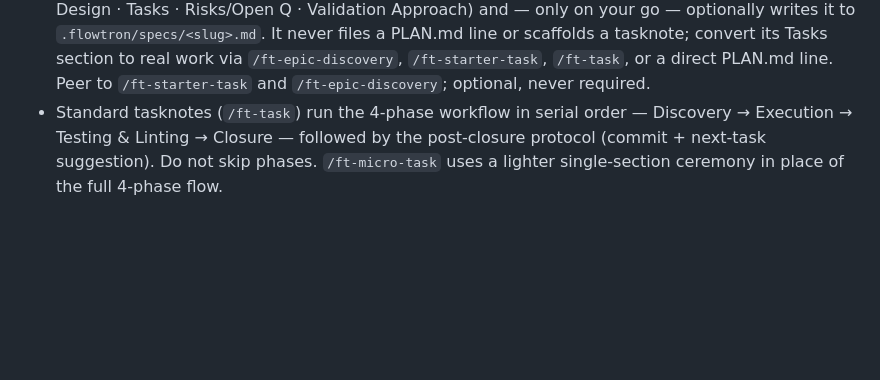
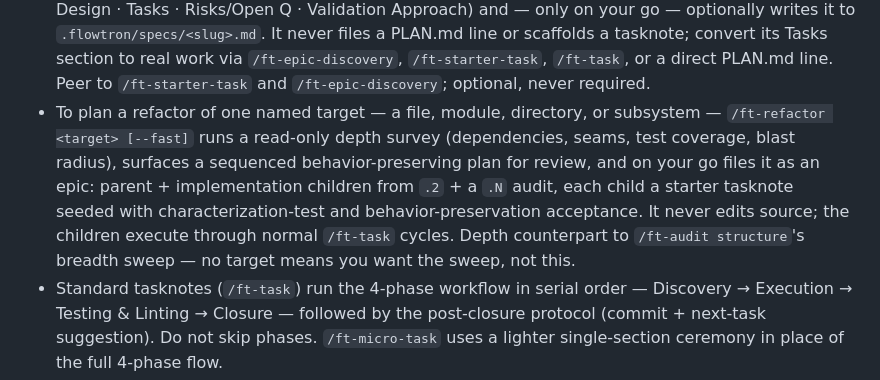
Before and after one commit to fakeneuron/blastimage, a Markdown page: AGENTS.md, the part around the change. GitHub-like rendering; blank space fills up the shorter version.

Commit message:
docs: NAT-162 — re-paste flowtron v5.19.0 AGENTS.md Workflow snippet

```diff
--- a/AGENTS.md
+++ b/AGENTS.md
@@ -12,6 +12,7 @@ This project uses **flowtron** for task tracking. The canonical workflow contrac
 - For converge-until-a-check-passes work (a suite going green, a metric crossing a threshold), `/ft-goal-task <TASK-ID>` is a peer to `/ft-task` that runs the Phase 2↔3 execute→verify cycle as an inline loop against a machine-checkable Acceptance target, under the `.flowtron/core/SPEC/loop.md` budget + per-cycle relevance gate. Autonomous by construction (`--fast` semantics: commits per verified iteration, parks on destructive steps). The recurring-maintenance (heartbeat) loop shape ships as `.flowtron/core/templates/loop-heartbeat-template.md`.
 - To bump the flowtron version pin: `/ft-update` — shows the current→target changelog, moves the submodule, adds symlinks for any newly shipped skills, runs a smoke check, and stages the commit.
 - Before filing, if a design has been worked out in conversation but isn't decomposed into tasks yet, `/ft-spec [brief] [--fast]` drafts a review-first spec (fixed section order: Goal · Requirements · Design · Tasks · Risks/Open Q · Validation Approach) and — only on your go — optionally writes it to `.flowtron/specs/<slug>.md`. It never files a PLAN.md line or scaffolds a tasknote; convert its Tasks section to real work via `/ft-epic-discovery`, `/ft-starter-task`, `/ft-task`, or a direct PLAN.md line. Peer to `/ft-starter-task` and `/ft-epic-discovery`; optional, never required.
+- To plan a refactor of one named target — a file, module, directory, or subsystem — `/ft-refactor <target> [--fast]` runs a read-only depth survey (dependencies, seams, test coverage, blast radius), surfaces a sequenced behavior-preserving plan for review, and on your go files it as an epic: parent + implementation children from `.2` + a `.N` audit, each child a starter tasknote seeded with characterization-test and behavior-preservation acceptance. It never edits source; the children execute through normal `/ft-task` cycles. Depth counterpart to `/ft-audit structure`'s breadth sweep — no target means you want the sweep, not this.
 - Standard tasknotes (`/ft-task`) run the 4-phase workflow in serial order — Discovery → Execution → Testing & Linting → Closure — followed by the post-closure protocol (commit + next-task suggestion). Do not skip phases. `/ft-micro-task` uses a lighter single-section ceremony in place of the full 4-phase flow.
 - Each PLAN.md task line carries a `[model]` segment (see `.flowtron/core/SPEC/model.md` §"Model field" for practical/agent-aware guidance, examples, and realistic defaults such as mid-tier models like Grok/Sonnet often `[medium]` (or `[light]` for mechanical work); adopters may use any short token). The task runs end-to-end on the tagged model. If the loaded model doesn't match, surface the mismatch before continuing.
 - The `.flowtron/core/` submodule is read-only here. Edits go upstream to flowtron and arrive via deliberate version bumps — see `.flowtron/core/SPEC/versioning.md` and `.flowtron/tasknote/README.md` for the pinned version.
```
